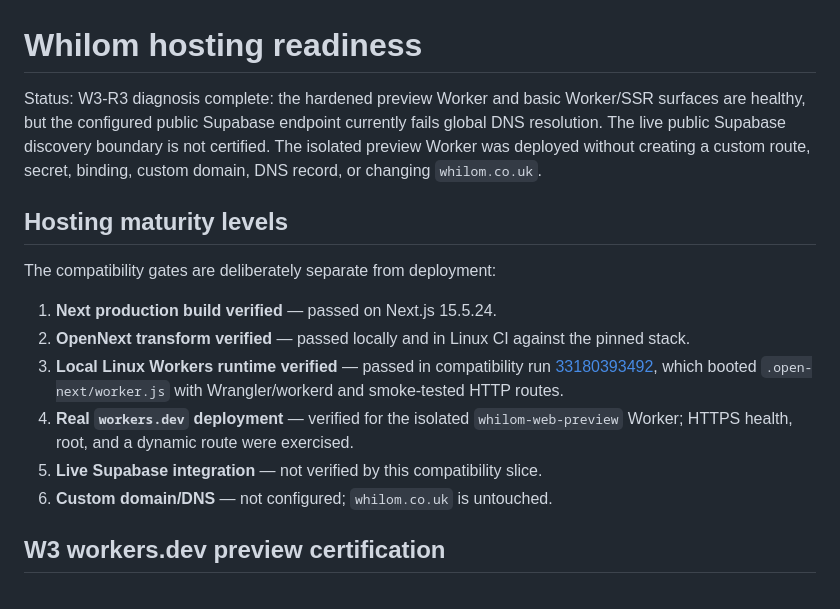
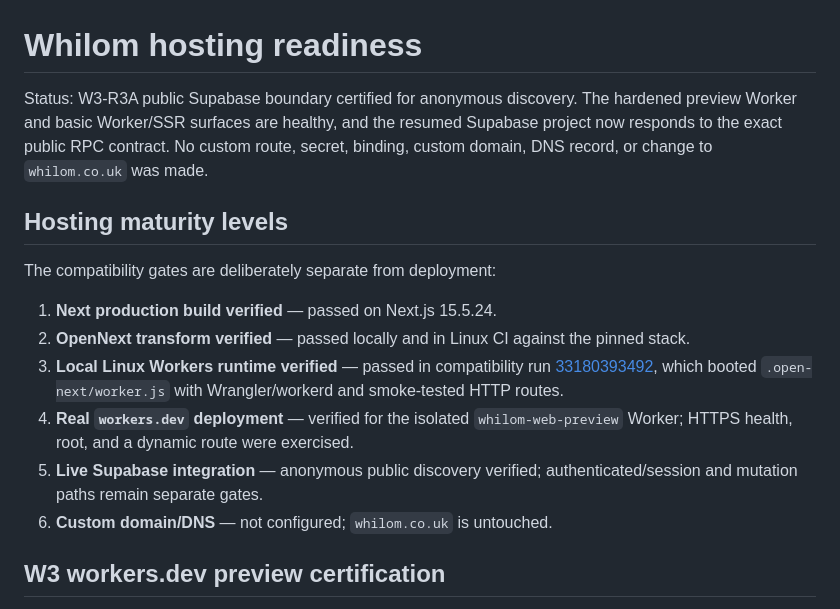
Before and after one commit to hourwise/Whilom, a Markdown page: docs/HOSTING.md, the part around one of its changes. Rendered like a GitHub page.

```diff
--- a/docs/HOSTING.md
+++ b/docs/HOSTING.md
@@ -1,11 +1,10 @@
 # Whilom hosting readiness
 
-Status: W3-R3 diagnosis complete: the hardened preview Worker and basic
-Worker/SSR surfaces are healthy, but the configured public Supabase endpoint
-currently fails global DNS resolution. The live public Supabase discovery
-boundary is not certified. The isolated preview Worker was deployed without
-creating a custom route, secret, binding, custom domain, DNS record, or
-changing `whilom.co.uk`.
+Status: W3-R3A public Supabase boundary certified for anonymous discovery. The
+hardened preview Worker and basic Worker/SSR surfaces are healthy, and the
+resumed Supabase project now responds to the exact public RPC contract. No
+custom route, secret, binding, custom domain, DNS record, or change to
+`whilom.co.uk` was made.
 
 ## Hosting maturity levels
 
@@ -21,7 +20,8 @@ The compatibility gates are deliberately separate from deployment:
 4. **Real `workers.dev` deployment** — verified for the isolated
    `whilom-web-preview` Worker; HTTPS health, root, and a dynamic route were
    exercised.
-5. **Live Supabase integration** — not verified by this compatibility slice.
+5. **Live Supabase integration** — anonymous public discovery verified;
+   authenticated/session and mutation paths remain separate gates.
 6. **Custom domain/DNS** — not configured; `whilom.co.uk` is untouched.
 
 ## W3 workers.dev preview certification
```
Also changed, not shown: other parts of docs/HOSTING.md (+48 -0 lines).
